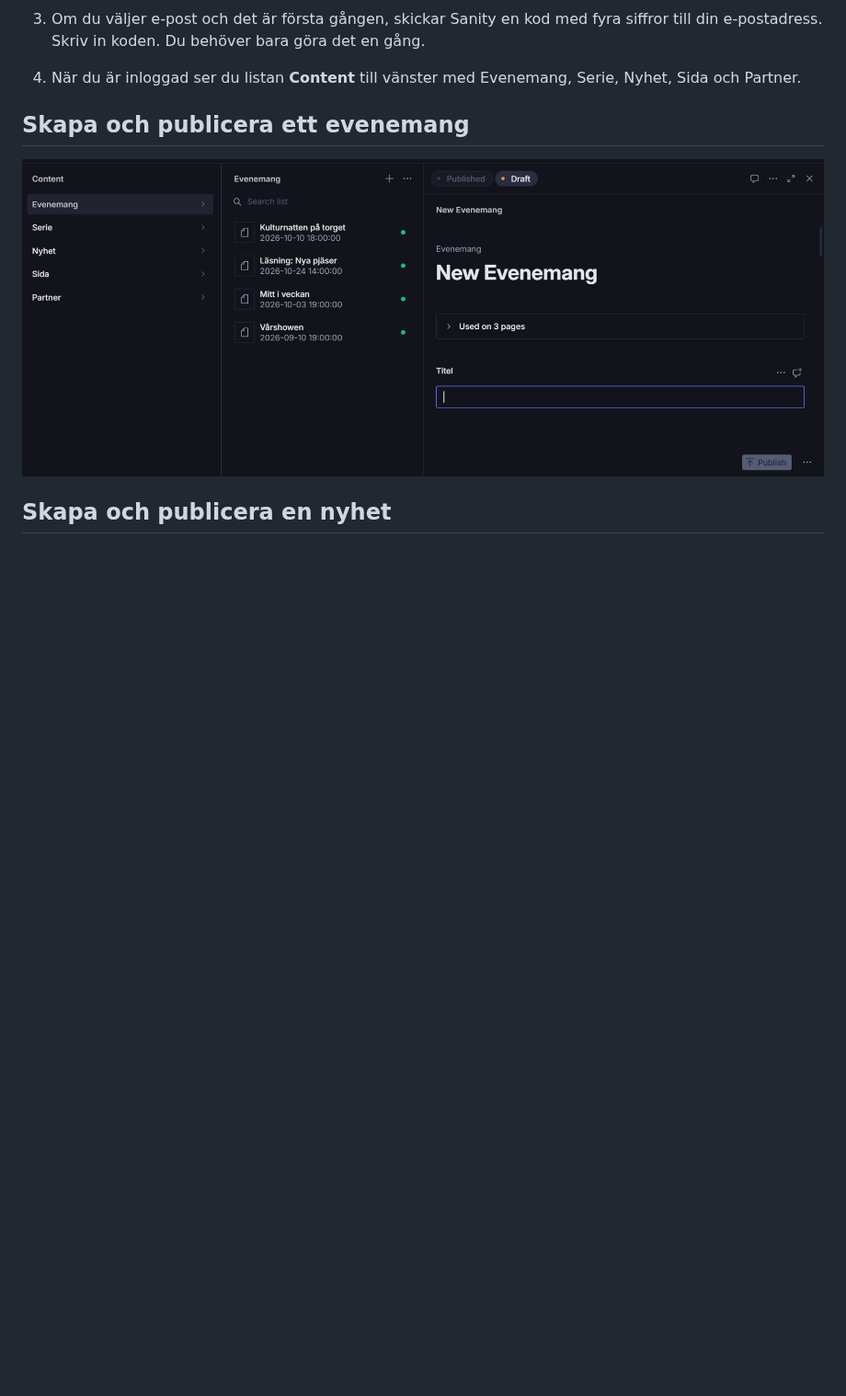
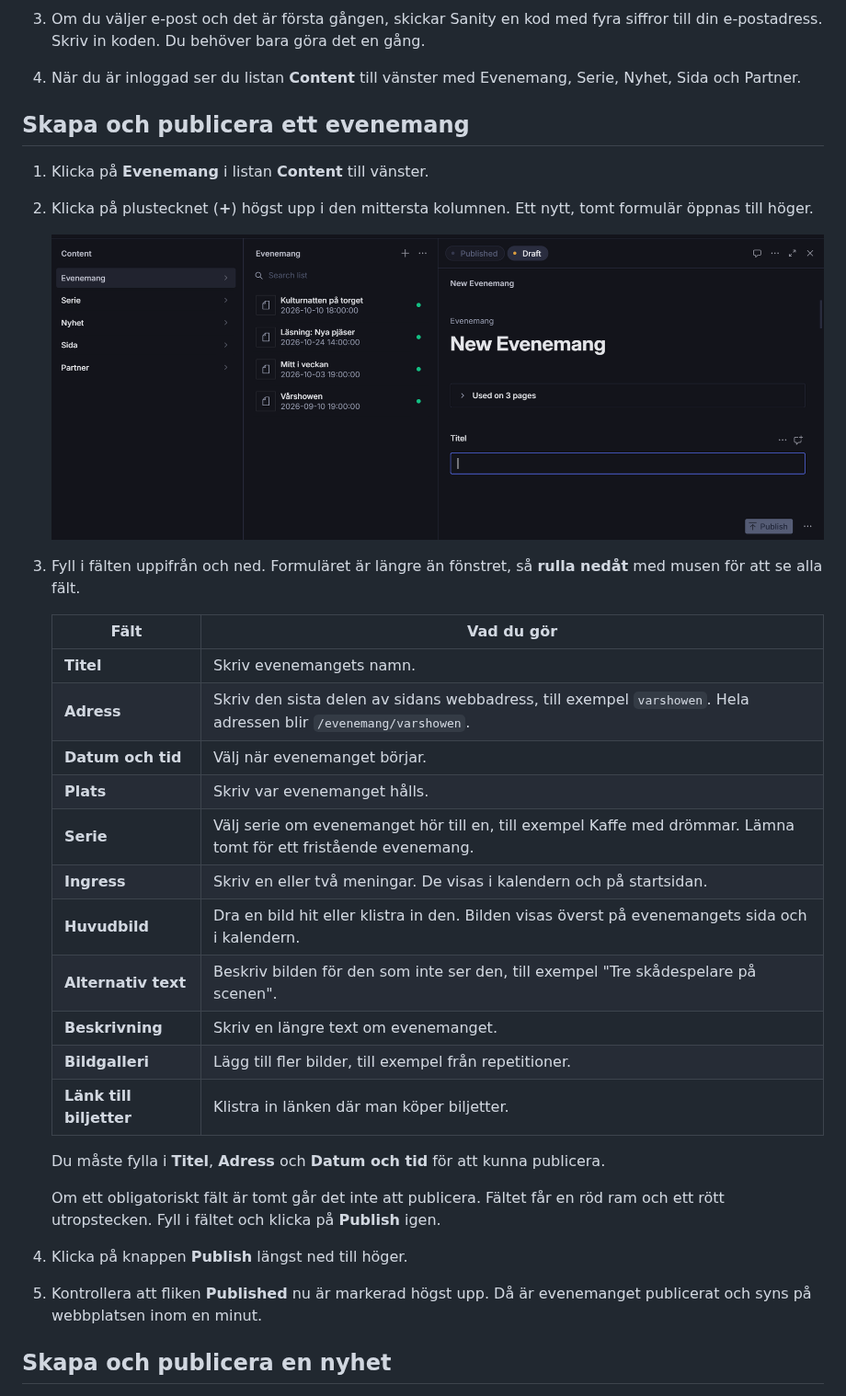
Before and after one commit to AlexanderReaper7/teaterihuskvarna, a Markdown page: docs/editor-guide.md, the part around one of its changes. Shown at 92% size. Rendered like a GitHub page; blank space fills up the shorter version.

```diff
--- a/docs/editor-guide.md
+++ b/docs/editor-guide.md
@@ -20,6 +20,32 @@ Innan du kan logga in måste du ha blivit inbjuden till Sanity-projektet. Be en
 4. När du är inloggad ser du listan **Content** till vänster med Evenemang, Serie, Nyhet, Sida och Partner.
 
 ## Skapa och publicera ett evenemang
-![Ett nytt, tomt evenemang i Sanity Studio. Markören står i fältet Titel.](img/editor-guide/evenemang-nytt.png)
+1. Klicka på **Evenemang** i listan **Content** till vänster.
+2. Klicka på plustecknet (**+**) högst upp i den mittersta kolumnen. Ett nytt, tomt formulär öppnas till höger.
+
+   ![Ett nytt, tomt evenemang i Sanity Studio. Markören står i fältet Titel.](img/editor-guide/evenemang-nytt.png)
+
+3. Fyll i fälten uppifrån och ned. Formuläret är längre än fönstret, så **rulla nedåt** med musen för att se alla fält.
+
+   | Fält | Vad du gör |
+   |------|------------|
+   | **Titel** | Skriv evenemangets namn. |
+   | **Adress** | Skriv den sista delen av sidans webbadress, till exempel `varshowen`. Hela adressen blir `/evenemang/varshowen`. |
+   | **Datum och tid** | Välj när evenemanget börjar. |
+   | **Plats** | Skriv var evenemanget hålls. |
+   | **Serie** | Välj serie om evenemanget hör till en, till exempel Kaffe med drömmar. Lämna tomt för ett fristående evenemang. |
+   | **Ingress** | Skriv en eller två meningar. De visas i kalendern och på startsidan. |
+   | **Huvudbild** | Dra en bild hit eller klistra in den. Bilden visas överst på evenemangets sida och i kalendern. |
+   | **Alternativ text** | Beskriv bilden för den som inte ser den, till exempel "Tre skådespelare på scenen". |
+   | **Beskrivning** | Skriv en längre text om evenemanget. |
+   | **Bildgalleri** | Lägg till fler bilder, till exempel från repetitioner. |
+   | **Länk till biljetter** | Klistra in länken där man köper biljetter. |
+
+   Du måste fylla i **Titel**, **Adress** och **Datum och tid** för att kunna publicera.
+
+   Om ett obligatoriskt fält är tomt går det inte att publicera. Fältet får en röd ram och ett rött utropstecken. Fyll i fältet och klicka på **Publish** igen.
+
+4. Klicka på knappen **Publish** längst ned till höger.
+5. Kontrollera att fliken **Published** nu är markerad högst upp. Då är evenemanget publicerat och syns på webbplatsen inom en minut.
 
 ## Skapa och publicera en nyhet
```
Also changed, not shown: other parts of docs/editor-guide.md (+24 -0 lines), docs/img/editor-guide/nyhet-ny.png (added).
